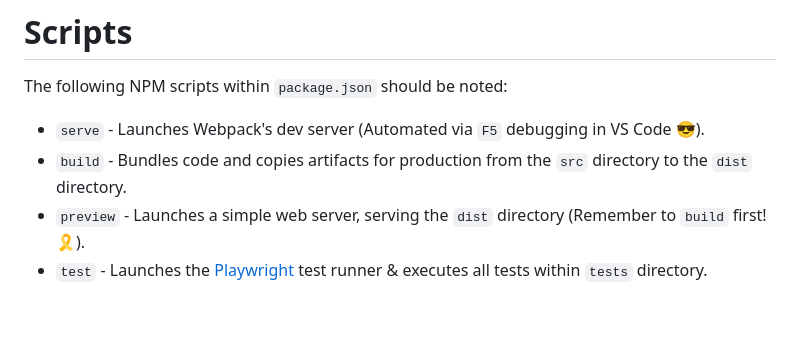
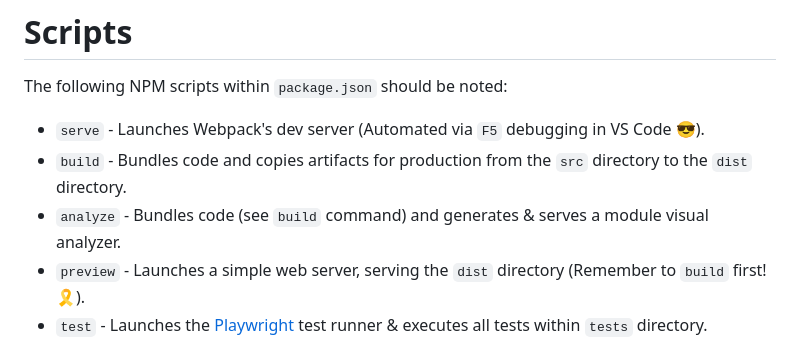
Before and after one commit to capitec/template-pwa-lit, a Markdown page: README.md, the part around the change. GitHub-like rendering; blank space fills up the shorter version.

Commit message:
Updated readme for analyzer

```diff
--- a/README.md
+++ b/README.md
@@ -46,6 +46,7 @@ The following NPM scripts within `package.json` should be noted:
 
 - `serve` - Launches Webpack's dev server (Automated via `F5` debugging in VS Code 😎).
 - `build` - Bundles code and copies artifacts for production from the `src` directory to the `dist` directory.
+- `analyze` - Bundles code (see `build` command) and generates & serves a module visual analyzer.
 - `preview` - Launches a simple web server, serving the `dist` directory (Remember to `build` first! 🎗️).
 - `test` - Launches the [Playwright](#run-end-to-end-tests-with-playwright) test runner & executes all tests within `tests` directory.
 - `format` - Runs the Prettier formatter on all `.ts` files, applying format updates where necessary.
```
